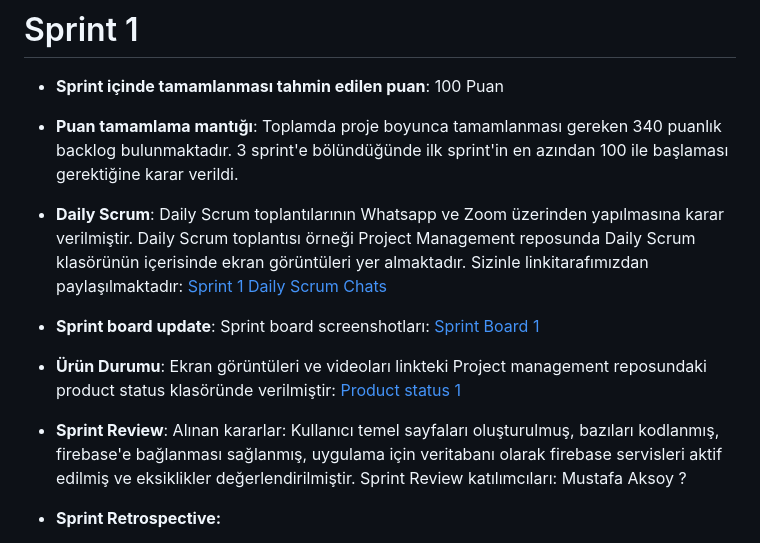
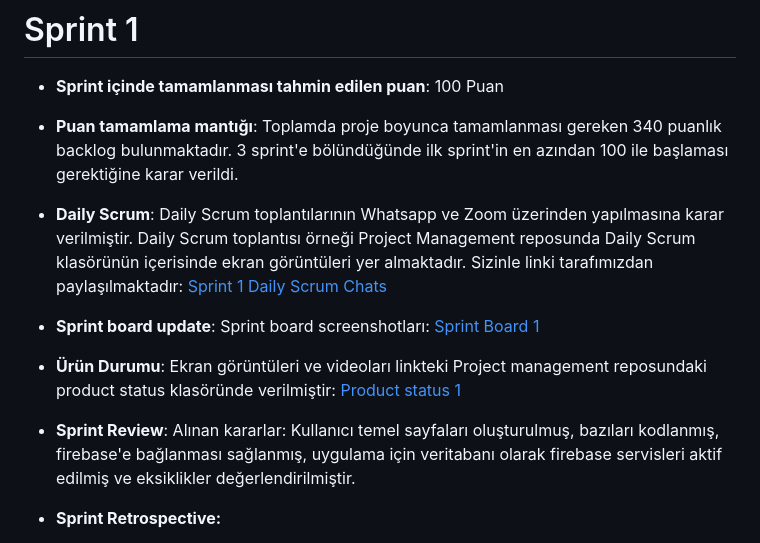
Before and after one commit to HavaGundogan/OUA_F3_TEAM, a Markdown page: README.md, the part around the change. Rendered like a GitHub page.

```diff
--- a/README.md
+++ b/README.md
@@ -54,7 +54,7 @@ Time Catch, toplumumuzdaki motivasyon eksikliği yaşayan bireyler için özelle
 - **Puan tamamlama mantığı**: Toplamda proje boyunca tamamlanması gereken 340 puanlık backlog bulunmaktadır. 3 sprint'e bölündüğünde ilk sprint'in en azından 100 ile başlaması gerektiğine karar verildi.
 
 
-- **Daily Scrum**: Daily Scrum toplantılarının Whatsapp ve Zoom üzerinden yapılmasına karar verilmiştir. Daily Scrum toplantısı örneği Project Management reposunda Daily Scrum klasörünün içerisinde ekran görüntüleri yer almaktadır. Sizinle linkitarafımızdan paylaşılmaktadır: [Sprint 1 Daily Scrum Chats](https://github.com/HavaGundogan/Project-Management/tree/main/Daily%20Scrum)
+- **Daily Scrum**: Daily Scrum toplantılarının Whatsapp ve Zoom üzerinden yapılmasına karar verilmiştir. Daily Scrum toplantısı örneği Project Management reposunda Daily Scrum klasörünün içerisinde ekran görüntüleri yer almaktadır. Sizinle linki tarafımızdan paylaşılmaktadır: [Sprint 1 Daily Scrum Chats](https://github.com/HavaGundogan/Project-Management/tree/main/Daily%20Scrum)
 
 - **Sprint board update**: Sprint board screenshotları:
 [Sprint Board 1](https://github.com/HavaGundogan/Project-Management/tree/main/Sprint%20Board)
@@ -64,7 +64,7 @@ Time Catch, toplumumuzdaki motivasyon eksikliği yaşayan bireyler için özelle
   [Product status 1](https://github.com/HavaGundogan/Project-Management/tree/main/product%20status)
 
 - **Sprint Review**:
-Alınan kararlar: Kullanıcı temel sayfaları oluşturulmuş, bazıları kodlanmış, firebase'e bağlanması sağlanmış, uygulama için veritabanı olarak firebase servisleri aktif edilmiş ve eksiklikler değerlendirilmiştir. Sprint Review katılımcıları: Mustafa Aksoy ?
+Alınan kararlar: Kullanıcı temel sayfaları oluşturulmuş, bazıları kodlanmış, firebase'e bağlanması sağlanmış, uygulama için veritabanı olarak firebase servisleri aktif edilmiş ve eksiklikler değerlendirilmiştir.
 
 - **Sprint Retrospective:**
   - Roller ile ilgili düzenleme yapılmış, scrum master ve product owner belirlenmiştir.
```
